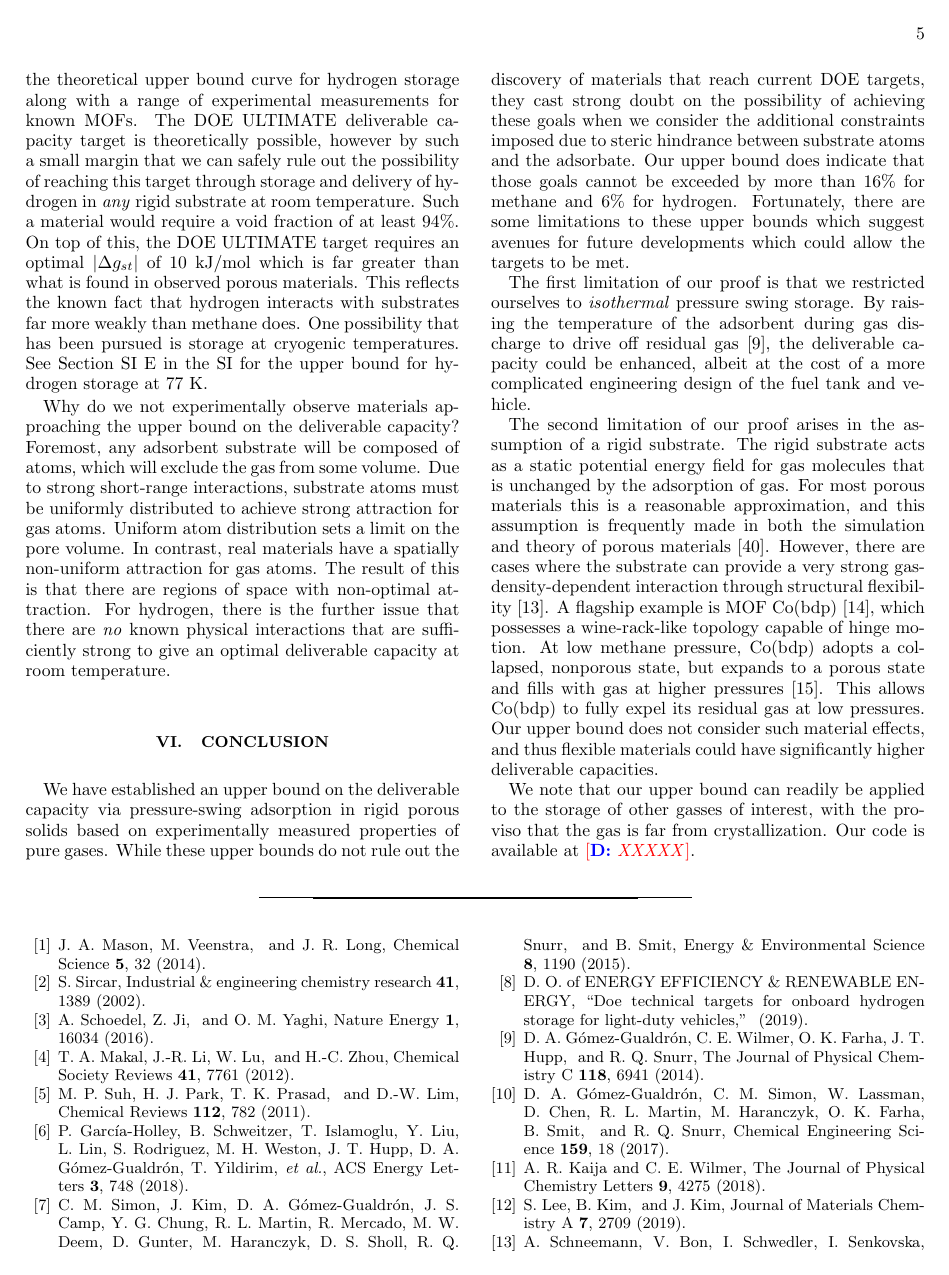
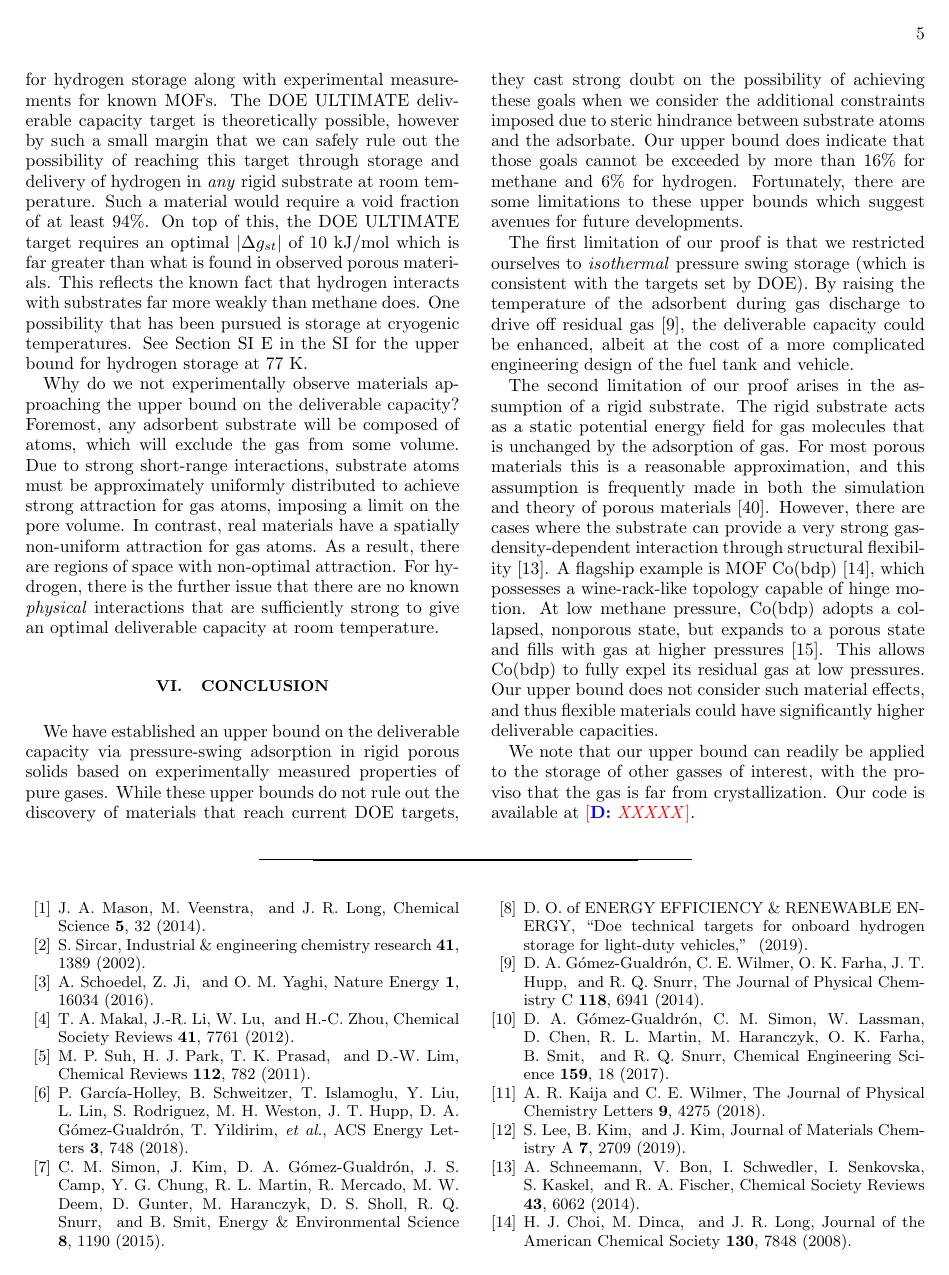
Before and after one commit to droundy/thesis-pommerenck, a LaTeX paper (gas-adsorption/gas-ads.tex, which reads gas-adsorption/gas-ads-body.tex): page 5 of 9. Compiled offline with pdfLaTeX.

Commit message:
working on appendix right now.

```diff
--- a/gas-adsorption/gas-ads-body.tex
+++ b/gas-adsorption/gas-ads-body.tex
@@ -324,16 +323,3 @@ to 208~cm$^3$~STP/cm$^3$~\cite{simon2015materials}.
 \end{figure}
 
 Storage of hydrogen is considerably more challenging owing to its relatively
-weak interaction with adsorbents. The DOE ULTIMATE deliverable capacity
-target~\cite{DOE} is within 6\% of the upper bound at 25$^\circ$C.
-Figure~\ref{fig:hydrogen-298-D} shows the theoretical upper bound curve for
-hydrogen storage along with a range of experimental measurements for known
-MOFs. The DOE ULTIMATE deliverable capacity target is theoretically possible,
-however by such a small margin that we can safely rule out the possibility of
-reaching this target through storage and delivery of hydrogen in \emph{any}
-rigid substrate at room temperature. Such a material would require a void
-fraction of at least 94\%. On top of this, the DOE ULTIMATE target requires an
-optimal $|\gst|$ of 10~kJ/mol which is far greater than what is found in
-observed porous materials. This reflects the known fact that hydrogen interacts
-with substrates far more weakly than methane does. One possibility that has
-been pursued is storage at cryogenic temperatures. See
@@ -340,15 +329,25 @@ been pursued is storage at cryogenic temperatures. See
+for hydrogen storage along with experimental measurements for known MOFs. The
+DOE ULTIMATE deliverable capacity target is theoretically possible, however by
+such a small margin that we can safely rule out the possibility of reaching
+this target through storage and delivery of hydrogen in \emph{any} rigid
+substrate at room temperature. Such a material would require a void fraction of
+at least 94\%. On top of this, the DOE ULTIMATE target requires an optimal
+$|\gst|$ of 10~kJ/mol which is far greater than what is found in observed
+porous materials. This reflects the known fact that hydrogen interacts with
+substrates far more weakly than methane does. One possibility that has been
+pursued is storage at cryogenic temperatures. See
 Section~\ref{sec:cryo-hydrogen} in the SI for the upper bound for hydrogen
 storage at 77 K.
 
 Why do we not experimentally observe materials approaching the upper bound on
 the deliverable capacity? Foremost, any adsorbent substrate will be composed of
 atoms, which will exclude the gas from some volume. Due to strong short-range
-interactions, substrate atoms must be uniformly distributed to achieve strong
-attraction for gas atoms. Uniform atom distribution sets a limit on the pore
+interactions, substrate atoms must be approximately uniformly distributed to achieve strong
+attraction for gas atoms, imposing a limit on the pore
 volume. In contrast, real materials have a spatially non-uniform attraction for
-gas atoms. The result of this is that there are regions of space with
+gas atoms. As a result, there are regions of space with
 non-optimal attraction. For hydrogen, there is the further issue that there are
-\emph{no} known physical interactions that are sufficiently strong to give an
+no known \emph{physical} interactions that are sufficiently strong to give an
 optimal deliverable capacity at room temperature.
 
 \section{Conclusion}
@@ -360,11 +359,10 @@ on the possibility of achieving these goals when we consider the additional
 constraints imposed due to steric hindrance between substrate atoms and the
 adsorbate. Our upper bound does indicate that those goals cannot be exceeded by
 more than 16\% for methane and 6\% for hydrogen. Fortunately, there are some
-limitations to these upper bounds which suggest avenues for future developments
-which could allow the targets to be met.
+limitations to these upper bounds which suggest avenues for future developments.
 
 The first limitation of our proof is that we restricted ourselves to
-\emph{isothermal} pressure swing storage. By raising the temperature of the
+\emph{isothermal} pressure swing storage (which is consistent with the targets set by DOE). By raising the temperature of the
 adsorbent during gas discharge to drive off residual
 gas~\cite{gomez2014exploring}, the deliverable capacity could be enhanced,
 albeit at the cost of a more complicated engineering design of the fuel tank
```
Also changed, not shown: gas-adsorption/gas-ads-body.tex (10 more changed lines).
